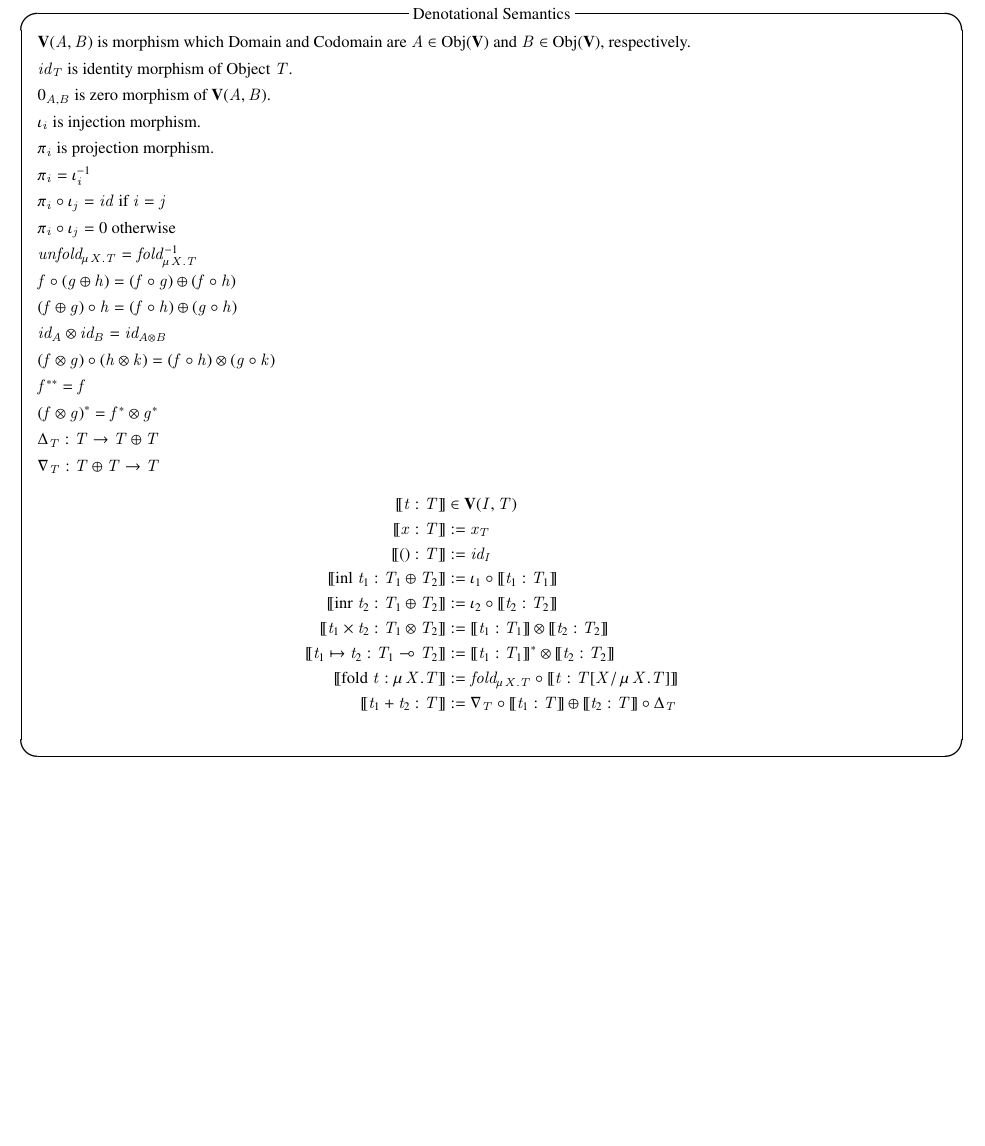
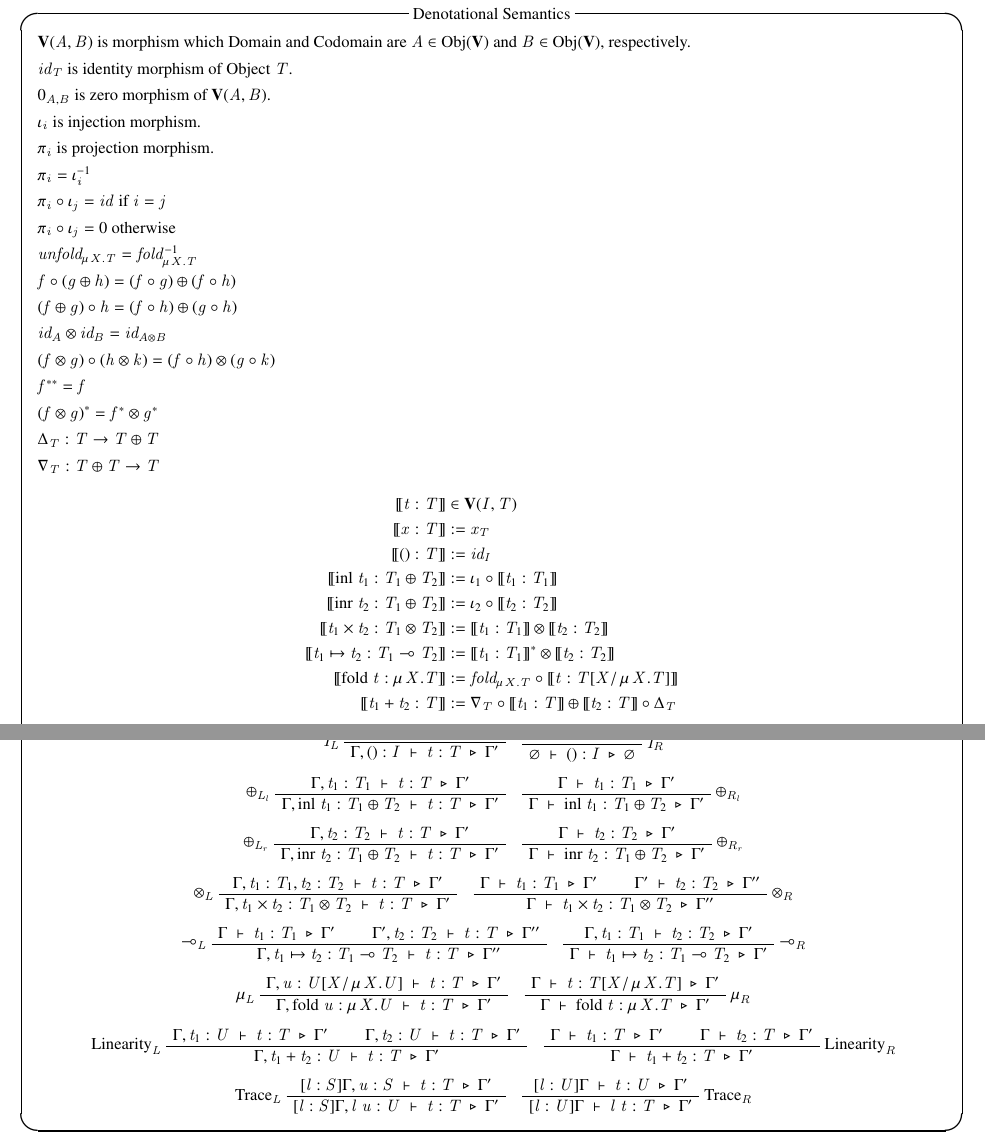
Before and after one commit to MountainSeal/omnirev, a LaTeX document (pdf/type_judgement.tex): part of page 4 of 4 before the commit and two parts of pages 4 and 5 of 5 after it, the two joined at a grey line, cut so that both start at the same text, the shorter picture padded with empty space. Compiled offline with pLaTeX and dvipdfmx.

Commit message:
[update] Termの型検査をより実装しやすい形に修正した場合を追加

```diff
--- a/pdf/type_judgement.tex
+++ b/pdf/type_judgement.tex
@@ -29,6 +29,8 @@
 \newcommand{\reduction}[2]{#1 \quad\Rightarrow\quad #2}
 \newcommand{\flip}[2]{#1 \quad\looparrowright\quad #2}
 \newcommand{\bnfdef}{::=}
+
+\newcommand{\nsequent}[3]{#1 \;\vdash\; #2 \;\triangleright\; #3}
 
 \newcommand*{\vcenteredhbox}[1]{\begingroup
 \setbox0=\hbox{#1}\parbox{\wd0}{\box0}\endgroup}
@@ -536 +551,103 @@ $\nabla_T : T\oplus{}T \rightarrow T$
+  \begin{center}
+    \begin{bprooftree}
+      \AxiomC{$\nsequent{\Gamma}{t:T}{\Gamma'}$}
+      \LeftLabel{$I_L$}
+      \UnaryInfC{$\nsequent{\Gamma,\text{()}:I}{t:T}{\Gamma'}$}
+    \end{bprooftree}
+    \begin{bprooftree}
+      \AxiomC{$　$}
+      \RightLabel{$I_R$}
+      \UnaryInfC{$\nsequent{\emptyset}{\text{()}:I}{\emptyset}$}
+    \end{bprooftree}
+  \end{center}
+  \begin{center}
+    \begin{bprooftree}
+      \AxiomC{$\nsequent{\Gamma,t_1:T_1}{t:T}{\Gamma'}$}
+      \LeftLabel{$\oplus_{L_l}$}
+      \UnaryInfC{$\nsequent{\Gamma,\text{inl}\;t_1:T_1\oplus{}T_2}{t:T}{\Gamma'}$}
+    \end{bprooftree}
+    \begin{bprooftree}
+      \AxiomC{$\nsequent{\Gamma}{t_1:T_1}{\Gamma'}$}
+      \RightLabel{$\oplus_{R_l}$}
+      \UnaryInfC{$\nsequent{\Gamma}{\text{inl}\;t_1:T_1\oplus{}T_2}{\Gamma'}$}
+    \end{bprooftree}
+  \end{center}
+  \begin{center}
+    \begin{bprooftree}
+      \AxiomC{$\nsequent{\Gamma,t_2:T_2}{t:T}{\Gamma'}$}
+      \LeftLabel{$\oplus_{L_r}$}
+      \UnaryInfC{$\nsequent{\Gamma,\text{inr}\;t_2:T_1\oplus{}T_2}{t:T}{\Gamma'}$}
+    \end{bprooftree}
+    \begin{bprooftree}
+      \AxiomC{$\nsequent{\Gamma}{t_2:T_2}{\Gamma'}$}
+      \RightLabel{$\oplus_{R_r}$}
+      \UnaryInfC{$\nsequent{\Gamma}{\text{inr}\;t_2:T_1\oplus{}T_2}{\Gamma'}$}
+    \end{bprooftree}
+  \end{center}
+  \begin{center}
+    \begin{bprooftree}
+      \AxiomC{$\nsequent{\Gamma,t_1:T_1,t_2:T_2}{t:T}{\Gamma'}$}
+      \LeftLabel{$\otimes_L$}
+      \UnaryInfC{$\nsequent{\Gamma,t_1\times{}t_2:T_1\otimes{}T_2}{t:T}{\Gamma'}$}
+    \end{bprooftree}
+    \begin{bprooftree}
+      \AxiomC{$\nsequent{\Gamma}{t_1:T_1}{\Gamma'}$}
+      \AxiomC{$\nsequent{\Gamma'}{t_2:T_2}{\Gamma''}$}
+      \RightLabel{$\otimes_R$}
+      \BinaryInfC{$\nsequent{\Gamma}{t_1\times{}t_2:T_1\otimes{}T_2}{\Gamma''}$}
+    \end{bprooftree}
+  \end{center}
+  \begin{center}
+    \begin{bprooftree}
+      \AxiomC{$\nsequent{\Gamma}{t_1:T_1}{\Gamma'}$}
+      \AxiomC{$\nsequent{\Gamma',t_2:T_2}{t:T}{\Gamma''}$}
+      \LeftLabel{$\multimap_L$}
+      \BinaryInfC{$\nsequent{\Gamma,t_1\mapsto{}t_2:T_1\multimap{}T_2}{t:T}{\Gamma''}$}
+    \end{bprooftree}
+    \begin{bprooftree}
+      \AxiomC{$\nsequent{\Gamma,t_1:T_1}{t_2:T_2}{\Gamma'}$}
+      \RightLabel{$\multimap_R$}
+      \UnaryInfC{$\nsequent{\Gamma}{t_1\mapsto{}t_2:T_1\multimap{}T_2}{\Gamma'}$}
+    \end{bprooftree}
+  \end{center}
+  \begin{center}
+    \begin{bprooftree}
+      \AxiomC{$\nsequent{\Gamma,u:U[X/\mu{X}.U]}{t:T}{\Gamma'}$}
+      \LeftLabel{$\mu_L$}
+      \UnaryInfC{$\nsequent{\Gamma,\text{fold}\;u:\mu{X}.U}{t:T}{\Gamma'}$}
+    \end{bprooftree}
+    \begin{bprooftree}
+      \AxiomC{$\nsequent{\Gamma}{t:T[X/\mu{X}.T]}{\Gamma'}$}
+      \RightLabel{$\mu_R$}
+      \UnaryInfC{$\nsequent{\Gamma}{\text{fold}\;t:\mu{X}.T}{\Gamma'}$}
+    \end{bprooftree}
+  \end{center}
+  \begin{center}
+    \begin{bprooftree}
+      \AxiomC{$\nsequent{\Gamma,t_1:U}{t:T}{\Gamma'}$}
+      \AxiomC{$\nsequent{\Gamma,t_2:U}{t:T}{\Gamma'}$}
+      \LeftLabel{$\text{Linearity}_L$}
+      \BinaryInfC{$\nsequent{\Gamma,t_1+t_2:U}{t:T}{\Gamma'}$}
+    \end{bprooftree}
+    \begin{bprooftree}
+      \AxiomC{$\nsequent{\Gamma}{t_1:T}{\Gamma'}$}
+      \AxiomC{$\nsequent{\Gamma}{t_2:T}{\Gamma'}$}
+      \RightLabel{$\text{Linearity}_R$}
+      \BinaryInfC{$\nsequent{\Gamma}{t_1+t_2:T}{\Gamma'}$}
+    \end{bprooftree}
+  \end{center}
+  \begin{center}
+    \begin{bprooftree}
+      \AxiomC{$\nsequent{[l:S]\Gamma,u:S}{t:T}{\Gamma'}$}
+      \LeftLabel{$\text{Trace}_L$}
+      \UnaryInfC{$\nsequent{[l:S]\Gamma,l\;u:U}{t:T}{\Gamma'}$}
+    \end{bprooftree}
+    \begin{bprooftree}
+      \AxiomC{$\nsequent{[l:U]\Gamma}{t:U}{\Gamma'}$}
+      \RightLabel{$\text{Trace}_R$}
+      \UnaryInfC{$\nsequent{[l:U]\Gamma}{l\;t:T}{\Gamma'}$}
+    \end{bprooftree}
+  \end{center}
+\end{itembox}
+
 \end{document}
```
Also changed, not shown: pdf/type_judgement.pdf, pdf/type_judgement.tex (13 more changed lines).
